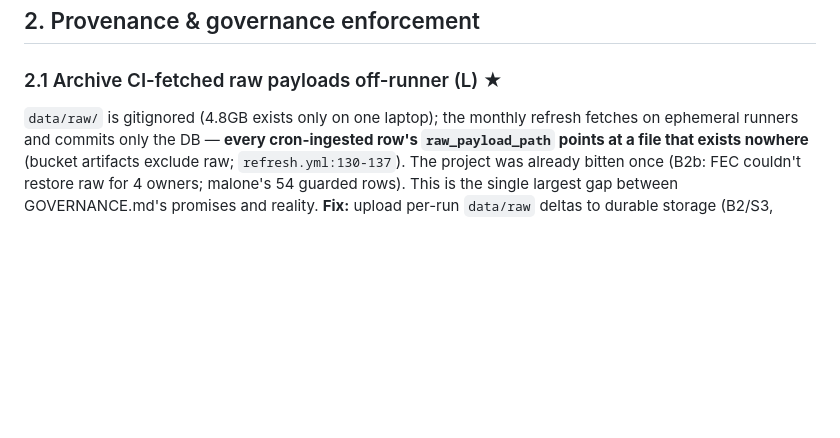
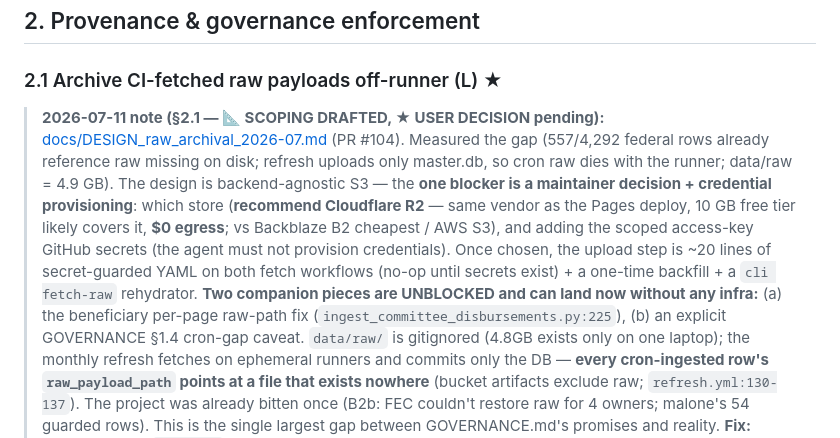
Before and after one commit to alexbazeley/checkswing, a Markdown page: docs/IMPROVEMENT_PLAN_2026-07.md, the part around the change. Rendered like a GitHub page; blank space fills up the shorter version.

```diff
--- a/docs/IMPROVEMENT_PLAN_2026-07.md
+++ b/docs/IMPROVEMENT_PLAN_2026-07.md
@@ -71,6 +71,7 @@ CA folds re-filed amendments (`fetch_calaccess.py:215-254`, content-key dedup, m
 ## 2. Provenance & governance enforcement
 
 ### 2.1 Archive CI-fetched raw payloads off-runner (L) ★
+> **2026-07-11 note (§2.1 — 📐 SCOPING DRAFTED, ★ USER DECISION pending):** [docs/DESIGN_raw_archival_2026-07.md](DESIGN_raw_archival_2026-07.md) (PR #104). Measured the gap (557/4,292 federal rows already reference raw missing on disk; refresh uploads only master.db, so cron raw dies with the runner; data/raw = 4.9 GB). The design is backend-agnostic S3 — the **one blocker is a maintainer decision + credential provisioning**: which store (**recommend Cloudflare R2** — same vendor as the Pages deploy, 10 GB free tier likely covers it, **$0 egress**; vs Backblaze B2 cheapest / AWS S3), and adding the scoped access-key GitHub secrets (the agent must not provision credentials). Once chosen, the upload step is ~20 lines of secret-guarded YAML on both fetch workflows (no-op until secrets exist) + a one-time backfill + a `cli fetch-raw` rehydrator. **Two companion pieces are UNBLOCKED and can land now without any infra:** (a) the beneficiary per-page raw-path fix (`ingest_committee_disbursements.py:225`), (b) an explicit GOVERNANCE §1.4 cron-gap caveat.
 `data/raw/` is gitignored (4.8GB exists only on one laptop); the monthly refresh fetches on ephemeral runners and commits only the DB — **every cron-ingested row's `raw_payload_path` points at a file that exists nowhere** (bucket artifacts exclude raw; `refresh.yml:130-137`). The project was already bitten once (B2b: FEC couldn't restore raw for 4 owners; malone's 54 guarded rows). This is the single largest gap between GOVERNANCE.md's promises and reality.
 **Fix:** upload per-run `data/raw` deltas to durable storage (B2/S3, keyed by run id) from each workflow; backfill the local 4.8GB; record the bucket in SOURCES.md. Until done, GOVERNANCE §1.4 should carry an honest caveat.
 Also (S): beneficiary rows all cite the **last** pagination page's raw file (`ingest_committee_disbursements.py:225`) — thread per-page paths through.
```
Also changed, not shown: docs/DESIGN_raw_archival_2026-07.md (added, +118 -0 lines).
